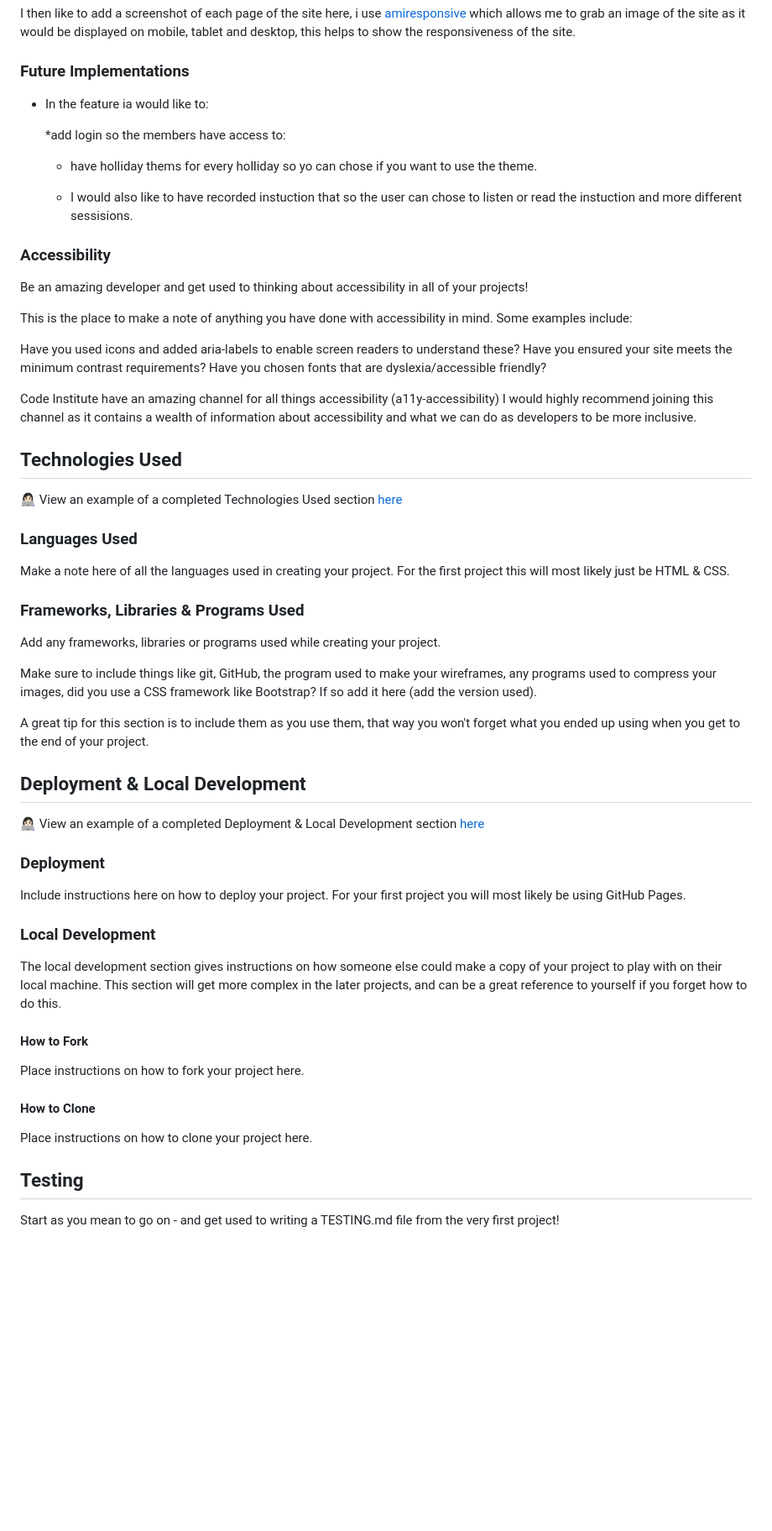
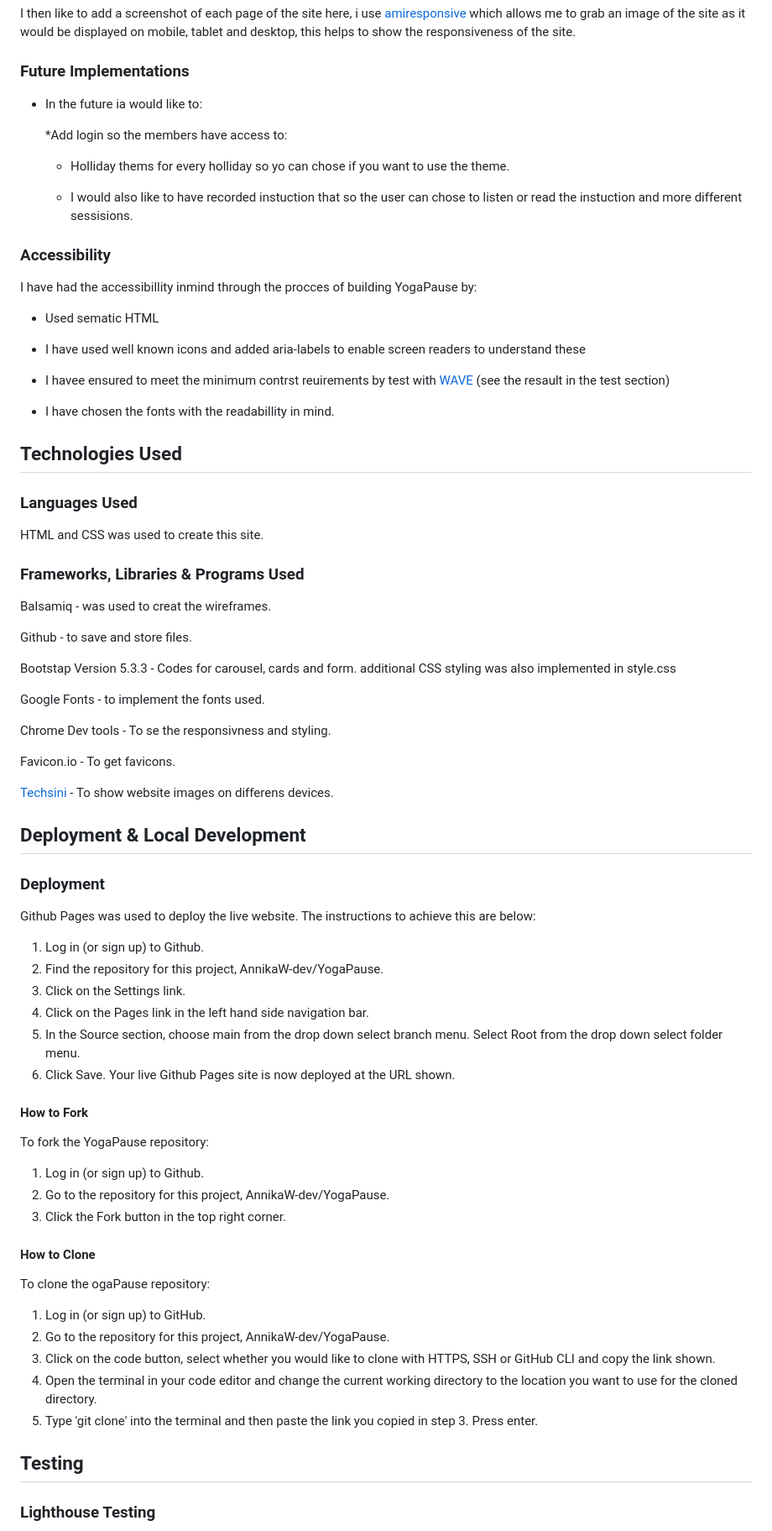
Before and after one commit to AnnikaW-dev/YogaPause, a Markdown page: README.md, the part around one of its changes. Shown at 84% size. Rendered like a GitHub page; blank space fills up the shorter version.

```diff
--- a/README.md
+++ b/README.md
@@ -165,63 +165,83 @@ I then like to add a screenshot of each page of the site here, i use [amirespons
 
 ### Future Implementations
 
-* In the feature ia would like to:
+* In the future ia would like to:
 
-  *add login so the members have access to:
+  *Add login so the members have access to:
 
-   * have holliday thems for every holliday so yo can chose if you want to use the theme.
+   * Holliday thems for every holliday so yo can chose if you want to use the theme.
 
    * I would also like to have recorded instuction that so the user can chose to listen or read the instuction and more different sessisions.
 
 ### Accessibility
 
-Be an amazing developer and get used to thinking about accessibility in all of your projects!
+I have had the accessibillity inmind through the procces of building YogaPause by:
 
-This is the place to make a note of anything you have done with accessibility in mind. Some examples include:
+* Used sematic HTML
 
-Have you used icons and added aria-labels to enable screen readers to understand these?
-Have you ensured your site meets the minimum contrast requirements?
-Have you chosen fonts that are dyslexia/accessible friendly?
+* I have used well known icons and added aria-labels to enable screen readers to understand these
 
-Code Institute have an amazing channel for all things accessibility (a11y-accessibility) I would highly recommend joining this channel as it contains a wealth of information about accessibility and what we can do as developers to be more inclusive.
+* I havee ensured to meet the minimum contrst reuirements by test with [WAVE](https://wave.webaim.org/) (see the resault in the test section)
+
+* I have chosen the fonts with the readabillity in mind.
+
 
 ## Technologies Used
 
-👩🏻‍💻 View an example of a completed Technologies Used section [here](https://github.com/kera-cudmore/Bully-Book-Club#Technologies-Used)
-
 ### Languages Used
 
-Make a note here of all the languages used in creating your project. For the first project this will most likely just be HTML & CSS.
+HTML and CSS was used to create this site.
 
 ### Frameworks, Libraries & Programs Used
 
-Add any frameworks, libraries or programs used while creating your project.
+Balsamiq - was used to creat the wireframes.
 
-Make sure to include things like git, GitHub, the program used to make your wireframes, any programs used to compress your images, did you use a CSS framework like Bootstrap? If so add it here (add the version used).
+Github - to save and store files.
 
-A great tip for this section is to include them as you use them, that way you won't forget what you ended up using when you get to the end of your project.
+Bootstap Version 5.3.3 - Codes for carousel, cards and form. additional CSS styling was also implemented in style.css
+
+Google Fonts - to implement the fonts used.
+
+Chrome Dev tools - To se the responsivness and styling.
+
+Favicon.io - To get favicons.
+
+[Techsini](https://techsini.com/multi-mockup) - To show website images on differens devices.
+
 
 ## Deployment & Local Development
 
-👩🏻‍💻 View an example of a completed Deployment & Local Development section [here](https://github.com/kera-cudmore/TheQuizArms#Deployment)
+### Deployment
+Github Pages was used to deploy the live website. The instructions to achieve this are below:
 
-### Deployment
+1. Log in (or sign up) to Github.
+2. Find the repository for this project, AnnikaW-dev/YogaPause.
+3. Click on the Settings link.
+4. Click on the Pages link in the left hand side navigation bar.
+5. In the Source section, choose main from the drop down select branch menu. Select Root from the drop down select folder menu.
+6. Click Save. Your live Github Pages site is now deployed at the URL shown.
 
-Include instructions here on how to deploy your project. For your first project you will most likely be using GitHub Pages.
-
-### Local Development
-
-The local development section gives instructions on how someone else could make a copy of your project to play with on their local machine. This section will get more complex in the later projects, and can be a great reference to yourself if you forget how to do this.
 
 #### How to Fork
 
-Place instructions on how to fork your project here.
+To fork the YogaPause repository:
+
+1. Log in (or sign up) to Github.
+2. Go to the repository for this project, AnnikaW-dev/YogaPause.
+3. Click the Fork button in the top right corner.
 
 #### How to Clone
 
-Place instructions on how to clone your project here.
+To clone the ogaPause repository:
+
+1. Log in (or sign up) to GitHub.
+2. Go to the repository for this project, AnnikaW-dev/YogaPause.
+3. Click on the code button, select whether you would like to clone with HTTPS, SSH or GitHub CLI and copy the link shown.
+4. Open the terminal in your code editor and change the current working directory to the location you want to use for the cloned directory.
+5. Type 'git clone' into the terminal and then paste the link you copied in step 3. Press enter.
+
 
 ## Testing
 
-Start as you mean to go on - and get used to writing a TESTING.md file from the very first project!
+### Lighthouse Testing
 
```
Also changed, not shown: other parts of README.md (+68 -12 lines).
